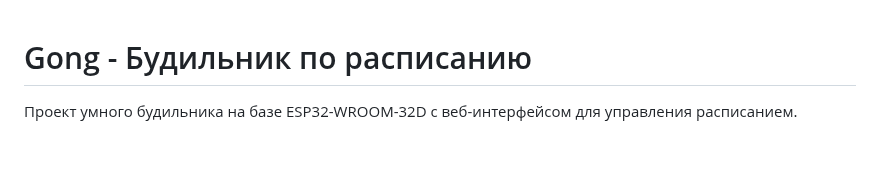
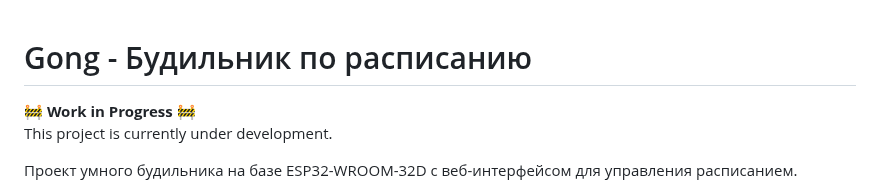
Before and after one commit to khapa77/gong_dullabha, a Markdown page: README.md, the part around one of its changes. Drawn GitHub-style; blank space fills up the shorter version.

```diff
--- a/README.md
+++ b/README.md
@@ -1,3 +1,6 @@
 # Gong - Будильник по расписанию
 
+🚧 **Work in Progress** 🚧
+This project is currently under development.
+
 Проект умного будильника на базе ESP32-WROOM-32D с веб-интерфейсом для управления расписанием.
```
Also changed, not shown: other parts of README.md (+2 -0 lines).
